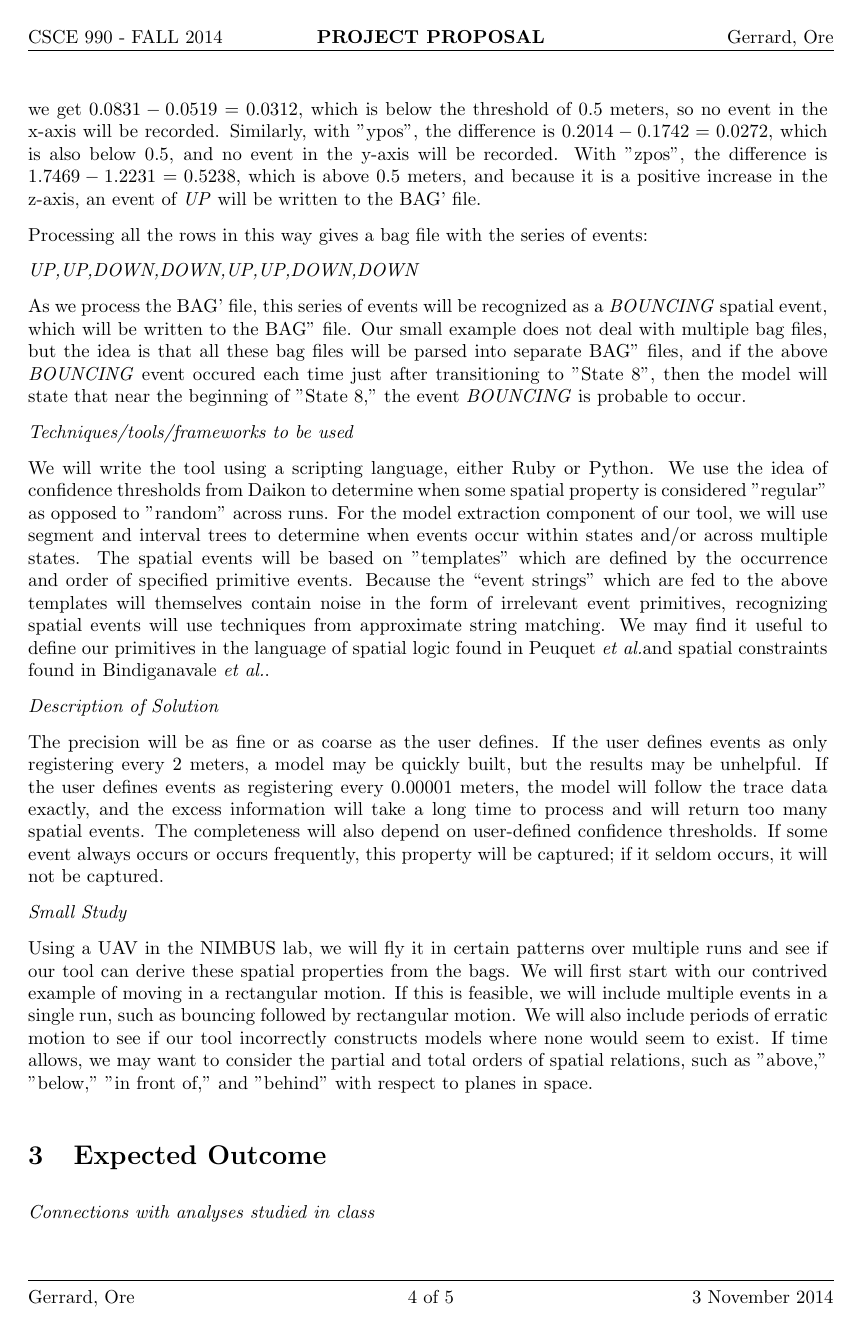
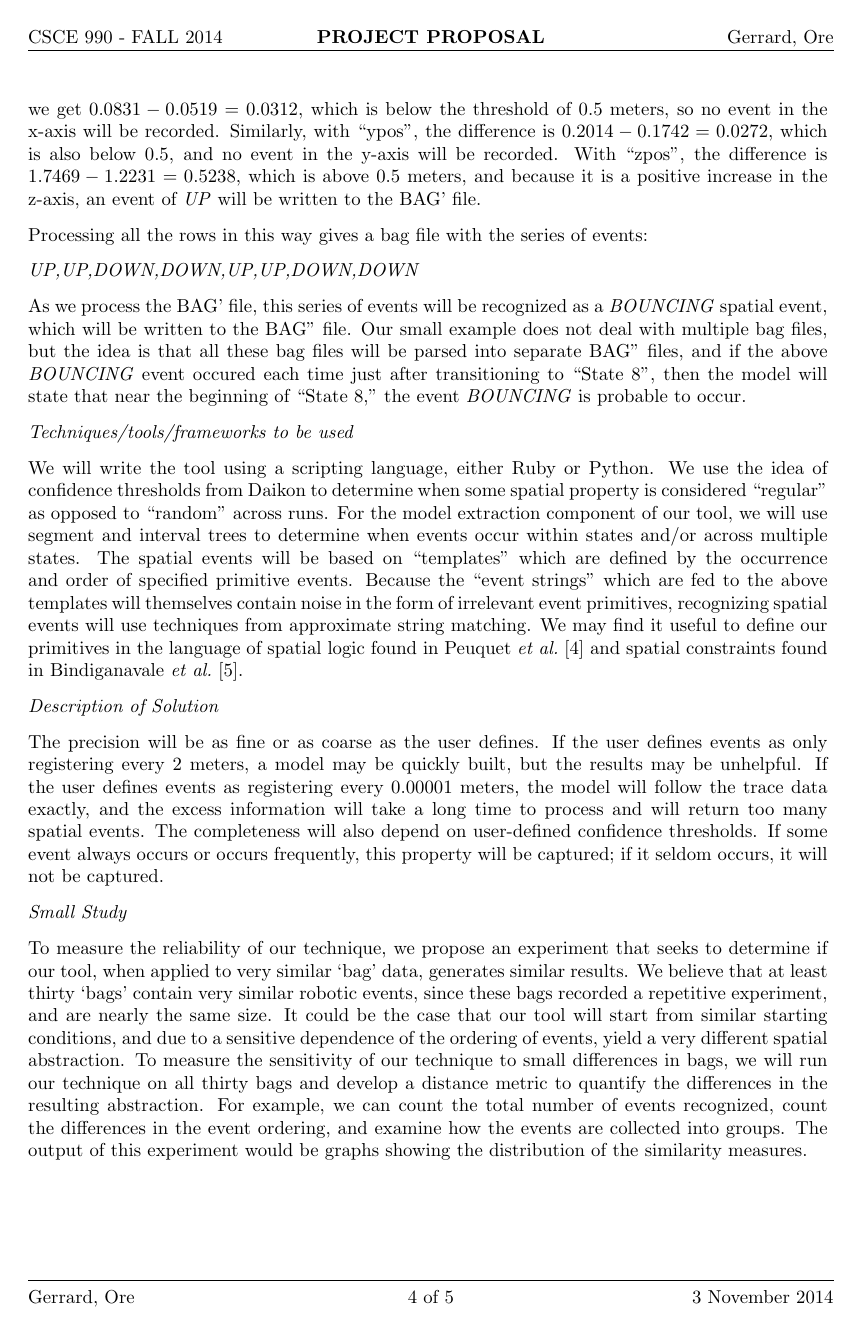
Before and after one commit to jpwco/990_Abstraction_Refinement, a LaTeX document (PROPOSAL/990_Fall2014_Proposal.tex, which reads PROPOSAL/sketch_of_technique.tex): page 4 of 5. Compiled offline with pdfLaTeX.

Commit message:
added new emperical evaluation section

```diff
--- a/PROPOSAL/sketch_of_technique.tex
+++ b/PROPOSAL/sketch_of_technique.tex
@@ -37,25 +37,25 @@ From the collection of BAG'' files, we will note behaviors which occur more than
 
 Applying our tool to the example trace data, assume we set the meaningful primitive events to occur with every change in 0.5 meters.
 As the first BAG' file of primitive events is being created, each row is compared against its immediate successor by examining the difference between the corresponding coordinates.
-Examining the first two rows of the example, for the "xpos" change we get $0.0831-0.0519=0.0312$, which is below the threshold of 0.5 meters, so no event in the x-axis will be recorded.
-Similarly, with "ypos", the difference is $0.2014-0.1742=0.0272$, which is also below 0.5, and no event in the y-axis will be recorded.
-With "zpos", the difference is $1.7469-1.2231=0.5238$, which is above 0.5 meters, and because it is a positive increase in the z-axis, an event of \emph{UP} will be written to the BAG' file.
+Examining the first two rows of the example, for the ``xpos" change we get $0.0831-0.0519=0.0312$, which is below the threshold of 0.5 meters, so no event in the x-axis will be recorded.
+Similarly, with ``ypos", the difference is $0.2014-0.1742=0.0272$, which is also below 0.5, and no event in the y-axis will be recorded.
+With ``zpos", the difference is $1.7469-1.2231=0.5238$, which is above 0.5 meters, and because it is a positive increase in the z-axis, an event of \emph{UP} will be written to the BAG' file.
 
 Processing all the rows in this way gives a bag file with the series of events:
 
 \emph{UP,UP,DOWN,DOWN,UP,UP,DOWN,DOWN}
 
 As we process the BAG' file, this series of events will be recognized as a \emph{BOUNCING} spatial event, which will be written to the BAG'' file.
-Our small example does not deal with multiple bag files, but the idea is that all these bag files will be parsed into separate BAG'' files, and if the above \emph{BOUNCING} event occured each time just after transitioning to "State 8", then the model will state that near the beginning of "State 8," the event \emph{BOUNCING} is probable to occur.
+Our small example does not deal with multiple bag files, but the idea is that all these bag files will be parsed into separate BAG'' files, and if the above \emph{BOUNCING} event occured each time just after transitioning to ``State 8", then the model will state that near the beginning of ``State 8," the event \emph{BOUNCING} is probable to occur.
 
 \emph{Techniques/tools/frameworks to be used}
 
 We will write the tool using a scripting language, either Ruby or Python.
-We use the idea of confidence thresholds from Daikon to determine when some spatial property is considered "regular" as opposed to "random" across runs.
+We use the idea of confidence thresholds from Daikon to determine when some spatial property is considered ``regular" as opposed to ``random" across runs.
 For the model extraction component of our tool, we will use segment and interval trees to determine when events occur within states and/or across multiple states.
-The spatial events will be based on "templates" which are defined by the occurrence and order of specified primitive events.
+The spatial events will be based on ``templates" which are defined by the occurrence and order of specified primitive events.
 Because the ``event strings" which are fed to the above templates will themselves contain noise in the form of irrelevant event primitives, recognizing spatial events will use techniques from approximate string matching.
-We may find it useful to define our primitives in the language of spatial logic found in Peuquet~\etal and spatial constraints found in Bindiganavale~\etal.
+We may find it useful to define our primitives in the language of spatial logic found in Peuquet~\etal~\cite{peuquet1986use} and spatial constraints found in Bindiganavale~\etal~\cite{bindiganavale1998motion}.
 
 \emph{Description of Solution}
 % will add other metrics/clean this up
@@ -68,11 +68,20 @@ If some event always occurs or occurs frequently, this property will be captured
 
 \emph{Small Study}
 
-Using a UAV in the NIMBUS lab, we will fly it in certain patterns over multiple runs and see if our tool can derive these spatial properties from the bags.
-We will first start with our contrived example of moving in a rectangular motion.
-If this is feasible, we will include multiple events in a single run, such as bouncing followed by rectangular motion.
-We will also include periods of erratic motion to see if our tool incorrectly constructs models where none would seem to exist.
-If time allows, we may want to consider the partial and total orders of spatial relations, such as "above," "below," "in front of," and "behind" with respect to planes in space.
+To measure the reliability of our technique, we propose an experiment that seeks to determine if our tool, when applied to very similar `bag' data, generates similar results.
+We believe that at least thirty `bags' contain very similar robotic events, since these bags recorded a repetitive experiment, and are nearly the same size.
+It could be the case that our tool will start from similar starting conditions, and due to a sensitive dependence of the ordering of events, yield a very different spatial abstraction.
+To measure the sensitivity of our technique to small differences in bags, we will run our technique on all thirty bags and develop a distance metric to quantify the differences in the resulting abstraction.
+For example, we can count the total number of events recognized, count the differences in the event ordering, and examine how the events are collected into groups.
+The output of this experiment would be graphs showing the distribution of the similarity measures.
+
+
+
+%Using a UAV in the NIMBUS lab, we will fly it in certain patterns over multiple runs and see if our tool can derive these spatial properties from the bags.
+%We will first start with our contrived example of moving in a rectangular motion.
+%If this is feasible, we will include multiple events in a single run, such as bouncing followed by rectangular motion.
+%We will also include periods of erratic motion to see if our tool incorrectly constructs models where none would seem to exist.
+%If time allows, we may want to consider the partial and total orders of spatial relations, such as ``above," ``below," ``in front of," and ``behind" with respect to planes in space.
 
 %\begin{figure}[b]
     %\centering
```
